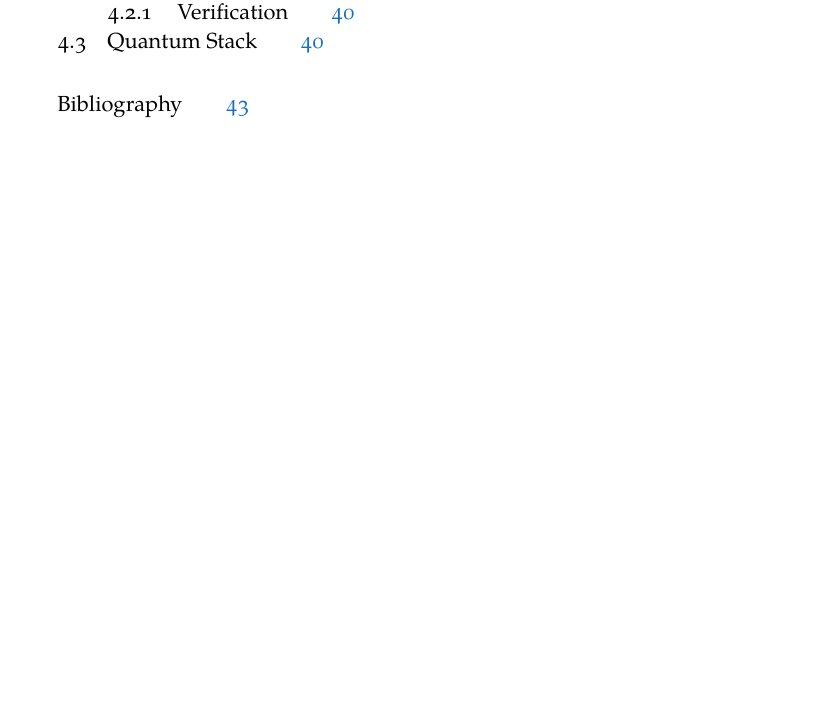
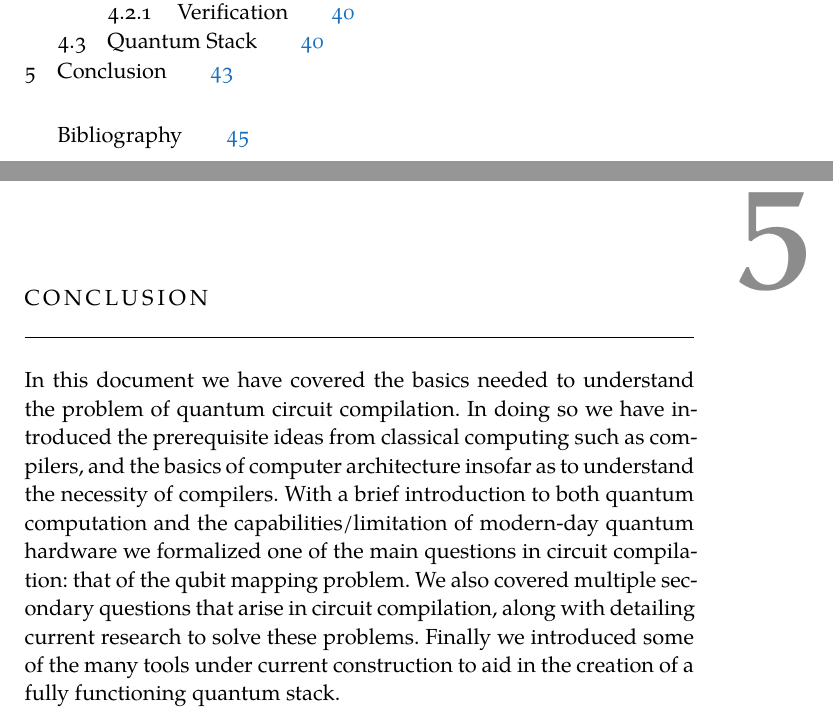
Before and after one commit to natestemen/mmath, a LaTeX thesis (thesis/thesis.tex, which reads thesis/chapters/conclusion.tex): part of page 3 of 59 before the commit and two parts of pages 3 and 49 of 61 after it, the two joined at a grey line, cut so that both start at the same text, the shorter picture padded with empty space. Compiled offline with XeLaTeX; a missing font is replaced by an installed copy or a similar font.

Commit message:
add basic conclusion

```diff
--- /dev/null
+++ b/thesis/chapters/conclusion.tex
@@ -0,0 +1,9 @@
+% ***********************************************
+\chapter{Conclusion}
+% ***********************************************
+
+In this document we have covered the basics needed to understand the problem of quantum circuit compilation.
+In doing so we have introduced the prerequisite ideas from classical computing such as compilers, and the basics of computer architecture insofar as to understand the necessity of compilers.
+With a brief introduction to both quantum computation and the capabilities/limitation of modern-day quantum hardware we formalized one of the main questions in circuit compilation: that of the qubit mapping problem.
+We also covered multiple secondary questions that arise in circuit compilation, along with detailing current research to solve these problems.
+Finally we introduced some of the many tools under current construction to aid in the creation of a fully functioning quantum stack.
```
Also changed, not shown: thesis/thesis.tex (+1 -0 lines).
